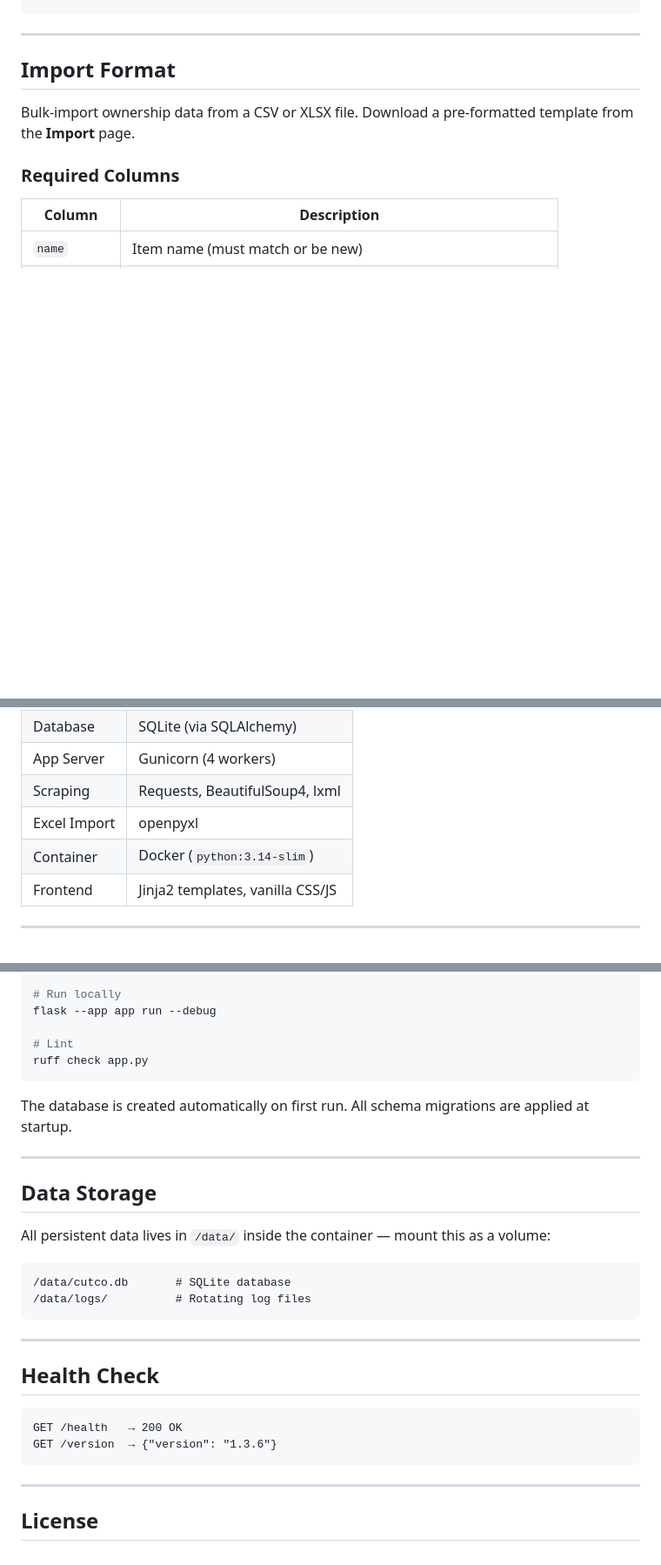
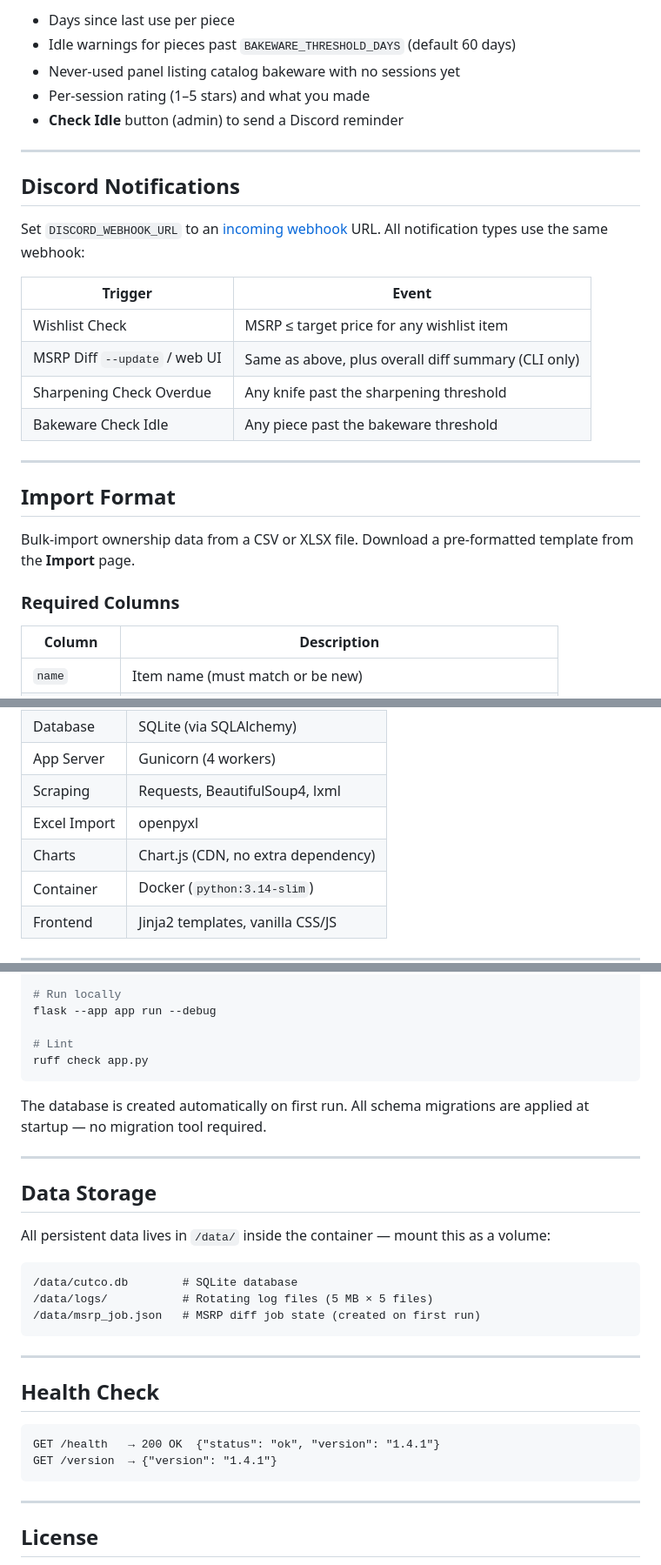
Before and after one commit to antwanchild/cutco_catalog, a Markdown page: README.md, 3 parts joined by grey strips. Shown at 87% size. GitHub-like rendering; blank space fills up the shorter version.

````diff
--- a/README.md
+++ b/README.md
@@ -80,3 +149,21 @@ SYNC_BLOCKED_CATEGORIES=Tableware,Accessories
+- Days since last use per piece
+- Idle warnings for pieces past `BAKEWARE_THRESHOLD_DAYS` (default 60 days)
+- Never-used panel listing catalog bakeware with no sessions yet
+- Per-session rating (1–5 stars) and what you made
+- **Check Idle** button (admin) to send a Discord reminder
+
+---
+
+## Discord Notifications
+
+Set `DISCORD_WEBHOOK_URL` to an [incoming webhook](https://support.discord.com/hc/en-us/articles/228383668) URL. All notification types use the same webhook:
+
+| Trigger | Event |
+|---|---|
+| Wishlist Check | MSRP ≤ target price for any wishlist item |
+| MSRP Diff `--update` / web UI | Same as above, plus overall diff summary (CLI only) |
+| Sharpening Check Overdue | Any knife past the sharpening threshold |
+| Bakeware Check Idle | Any piece past the bakeware threshold |
 
 ---
 
@@ -111,6 +198,7 @@ Set membership columns (mark `yes` to assign): `Beast`, `Fanatic`, `Signature`,
 | App Server | Gunicorn (4 workers) |
 | Scraping | Requests, BeautifulSoup4, lxml |
 | Excel Import | openpyxl |
+| Charts | Chart.js (CDN, no extra dependency) |
 | Container | Docker (`python:3.14-slim`) |
 | Frontend | Jinja2 templates, vanilla CSS/JS |
 
@@ -129,7 +217,7 @@ flask --app app run --debug
 ruff check app.py
 ```
 
-The database is created automatically on first run. All schema migrations are applied at startup.
+The database is created automatically on first run. All schema migrations are applied at startup — no migration tool required.
 
 ---
 
@@ -138,8 +226,9 @@ The database is created automatically on first run. All schema migrations are ap
 All persistent data lives in `/data/` inside the container — mount this as a volume:
 
 ```
-/data/cutco.db       # SQLite database
-/data/logs/          # Rotating log files
+/data/cutco.db        # SQLite database
+/data/logs/           # Rotating log files (5 MB × 5 files)
+/data/msrp_job.json   # MSRP diff job state (created on first run)
 ```
 
 ---
@@ -147,8 +236,8 @@ All persistent data lives in `/data/` inside the container — mount this as a v
 ## Health Check
 
 ```
-GET /health   → 200 OK
-GET /version  → {"version": "1.3.6"}
+GET /health   → 200 OK  {"status": "ok", "version": "1.4.1"}
+GET /version  → {"version": "1.4.1"}
 ```
 
 ---
````
Also changed, not shown: other parts of README.md (+72 -3 lines).
